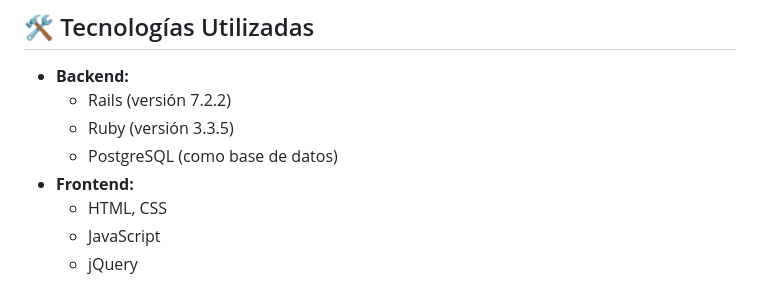
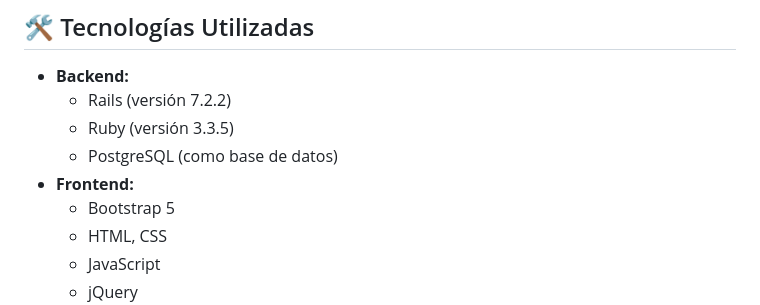
Before and after one commit to JaviMejias/proyecto_ventas, a Markdown page: README.md, the part around the change. Drawn GitHub-style.

```diff
--- a/README.md
+++ b/README.md
@@ -33,6 +33,7 @@ Este proyecto es una aplicación web integral construida con Ruby on Rails, dise
     * Ruby (versión 3.3.5)
     * PostgreSQL (como base de datos)
 * **Frontend:**
+    * Bootstrap 5
     * HTML, CSS
     * JavaScript
     * jQuery
```
